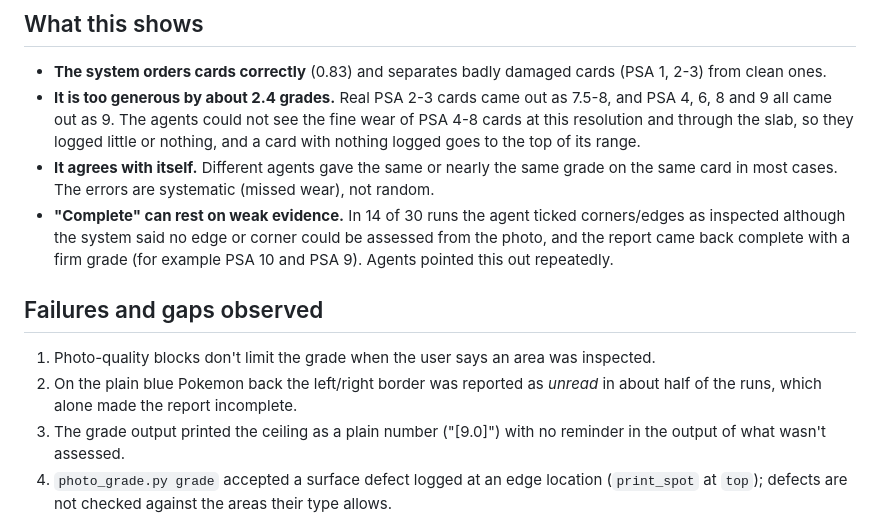
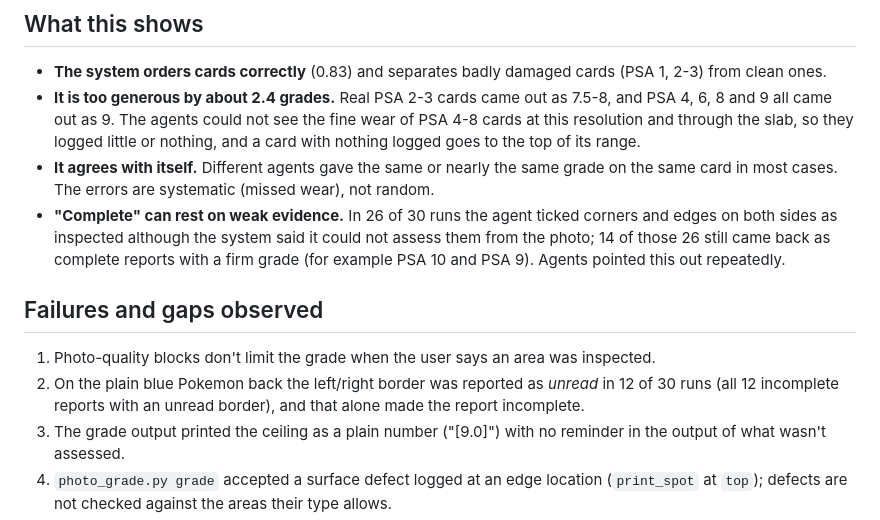
Before and after one commit to Big-RJHO/K-P-System, a Markdown page: docs/psa-blind-test.md, the part around the change. GitHub-like rendering.

Commit message:
Correct two counts in the PSA blind-test notes
Co-Authored-By: Claude Sonnet 5.5 <noreply@anthropic.com>
Claude-Session: https://claude.ai/code/session_01YL3Bk2Fd4UUb2XmsEYB89G

```diff
--- a/docs/psa-blind-test.md
+++ b/docs/psa-blind-test.md
@@ -45,12 +45,12 @@ Complete (not "up to") reports: 14/30. Rank correlation between system grade and
 - **The system orders cards correctly** (0.83) and separates badly damaged cards (PSA 1, 2-3) from clean ones.
 - **It is too generous by about 2.4 grades.** Real PSA 2-3 cards came out as 7.5-8, and PSA 4, 6, 8 and 9 all came out as 9. The agents could not see the fine wear of PSA 4-8 cards at this resolution and through the slab, so they logged little or nothing, and a card with nothing logged goes to the top of its range.
 - **It agrees with itself.** Different agents gave the same or nearly the same grade on the same card in most cases. The errors are systematic (missed wear), not random.
-- **"Complete" can rest on weak evidence.** In 14 of 30 runs the agent ticked corners/edges as inspected although the system said no edge or corner could be assessed from the photo, and the report came back complete with a firm grade (for example PSA 10 and PSA 9). Agents pointed this out repeatedly.
+- **"Complete" can rest on weak evidence.** In 26 of 30 runs the agent ticked corners and edges on both sides as inspected although the system said it could not assess them from the photo; 14 of those 26 still came back as complete reports with a firm grade (for example PSA 10 and PSA 9). Agents pointed this out repeatedly.
 
 ## Failures and gaps observed
 1. Photo-quality blocks don't limit the grade when the user says an area was inspected.
-2. On the plain blue Pokemon back the left/right border was reported as *unread* in about half of the runs, which alone
-   made the report incomplete.
+2. On the plain blue Pokemon back the left/right border was reported as *unread* in 12 of 30 runs (all 12 incomplete
+   reports with an unread border), and that alone made the report incomplete.
 3. The grade output printed the ceiling as a plain number ("[9.0]") with no reminder in the output of what wasn't assessed.
 4. `photo_grade.py grade` accepted a surface defect logged at an edge location (`print_spot` at `top`); defects are not checked against the areas their type allows.
 5. Creases and tears that are obvious by eye are only found if the human/agent logs them; nothing detects them automatically.
```
